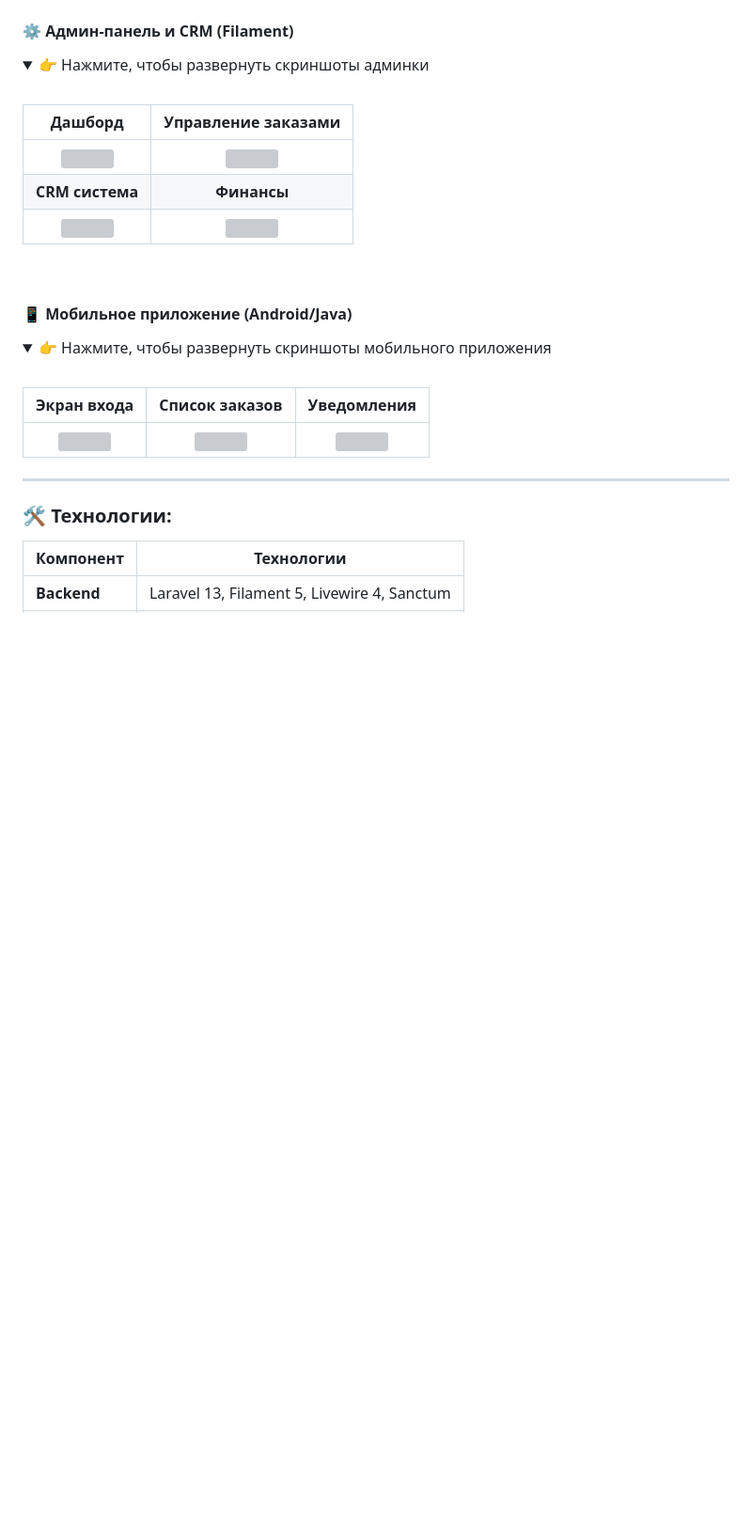
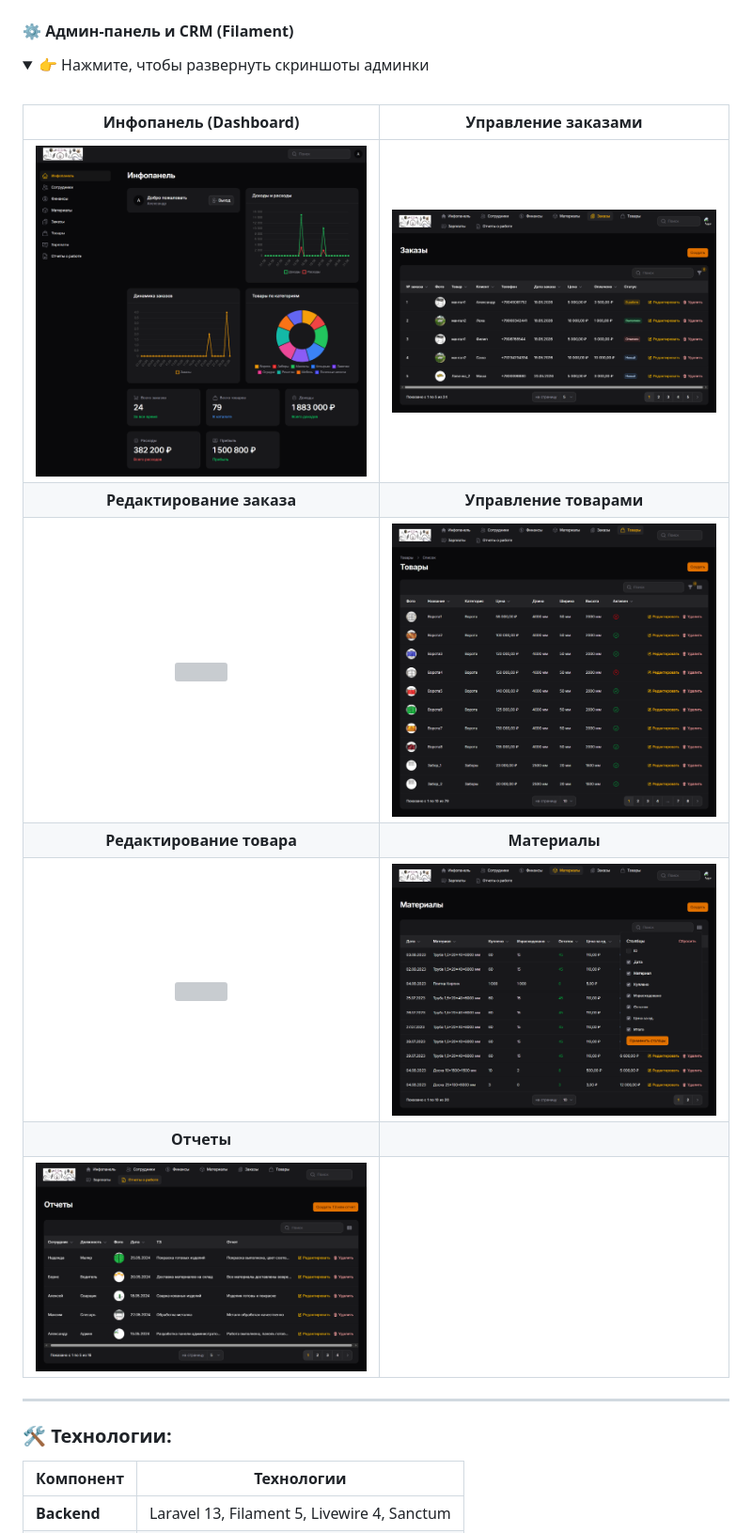
Before and after one commit to korolewsanya/kovka-laravel, a Markdown page: README.md, the part around the change. Shown at 94% size. GitHub-like rendering; folded sections open; blank space fills up the shorter version; grey boxes are pictures that could not be loaded.

```diff
--- a/README.md
+++ b/README.md
@@ -50,24 +50,15 @@
 <summary>👉 Нажмите, чтобы развернуть скриншоты админки</summary>
 <br>
 
-| Дашборд | Управление заказами |
+| Инфопанель (Dashboard) | Управление заказами |
 | :---: | :---: |
-| <img src="screenshots/Админка/дашборд.png" width="400"> | <img src="screenshots/Админка/заказы.png" width="400"> |
-| **CRM система** | **Финансы** |
-| <img src="screenshots/Админка/crm.png" width="400"> | <img src="screenshots/Админка/финансы.png" width="400"> |
-
-</details>
-
-<br>
-
-#### 📱 Мобильное приложение (Android/Java)
-<details>
-<summary>👉 Нажмите, чтобы развернуть скриншоты мобильного приложения</summary>
-<br>
-
-| Экран входа | Список заказов | Уведомления |
-| :---: | :---: | :---: |
-| <img src="screenshots/Мобильное/login.png" width="200"> | <img src="screenshots/Мобильное/orders.png" width="200"> | <img src="screenshots/Мобильное/notifications.png" width="200"> |
+| <img src="screenshots/Админка/Инфопанель.png" width="400"> | <img src="screenshots/Админка/Заказы.png" width="400"> |
+| **Редактирование заказа** | **Управление товарами** |
+| <img src="screenshots/Админка/Редактирование заказов.png" width="400"> | <img src="screenshots/Админка/Товары.png" width="400"> |
+| **Редактирование товара** | **Материалы** |
+| <img src="screenshots/Админка/Редактирование товаров.png" width="400"> | <img src="screenshots/Админка/Материалы.png" width="400"> |
+| **Отчеты** | |
+| <img src="screenshots/Админка/Отчеты.png" width="400"> | |
 
 </details>
 
```
